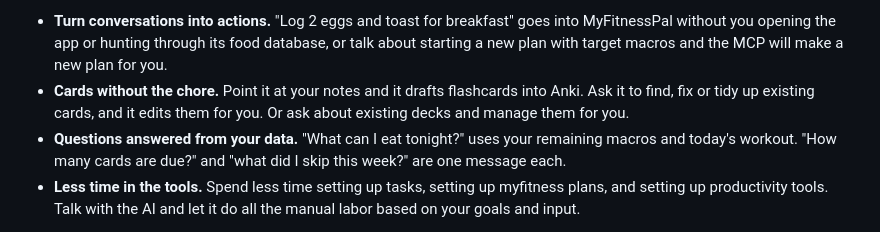
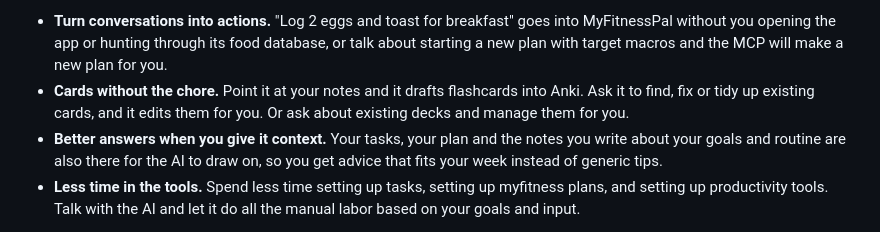
Before and after one commit to shibahex/daily-dashboard, a Markdown page: docs/README.md, the part around the change. Drawn GitHub-style.

Commit message:
chore: update README with new features and benefits

```diff
--- a/docs/README.md
+++ b/docs/README.md
@@ -31,7 +31,7 @@ Tracking tools only help if you keep them up to date, and that upkeep can kill t
 
 - **Turn conversations into actions.** "Log 2 eggs and toast for breakfast" goes into MyFitnessPal without you opening the app or hunting through its food database, or talk about starting a new plan with target macros and the MCP will make a new plan for you.
 - **Cards without the chore.** Point it at your notes and it drafts flashcards into Anki. Ask it to find, fix or tidy up existing cards, and it edits them for you. Or ask about existing decks and manage them for you.
-- **Questions answered from your data.** "What can I eat tonight?" uses your remaining macros and today's workout. "How many cards are due?" and "what did I skip this week?" are one message each.
+- **Better answers when you give it context.** Your tasks, your plan and the notes you write about your goals and routine are also there for the AI to draw on, so you get advice that fits your week instead of generic tips.
 - **Less time in the tools.** Spend less time setting up tasks, setting up myfitness plans, and setting up productivity tools. Talk with the AI and let it do all the manual labor based on your goals and input.
 
 Think of it as an assistant that keeps your tools tidy while you get on with the day. The dashboard works fine without it, and the AI is switched on by adding a key on the Account page (step 5 in [Make it yours](#make-it-yours)).
```
